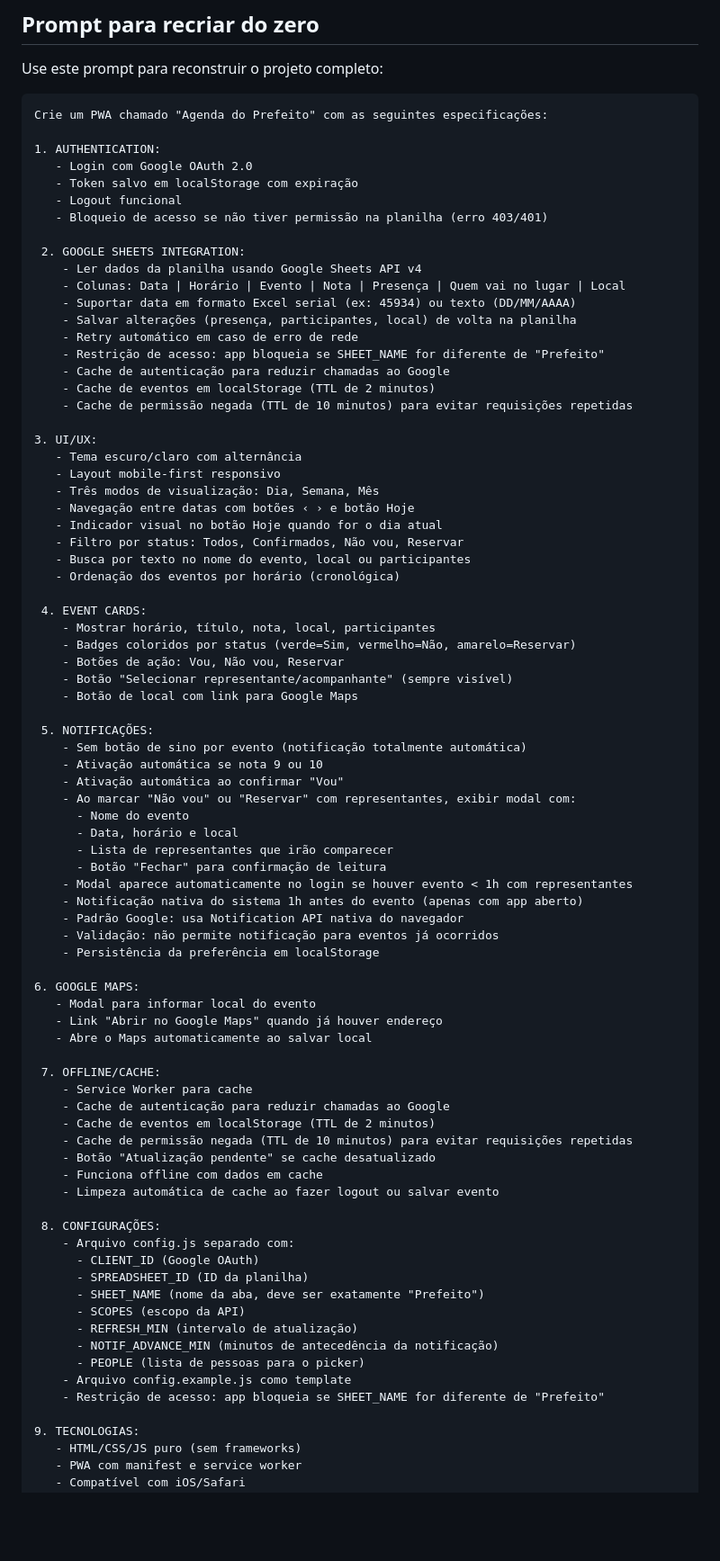
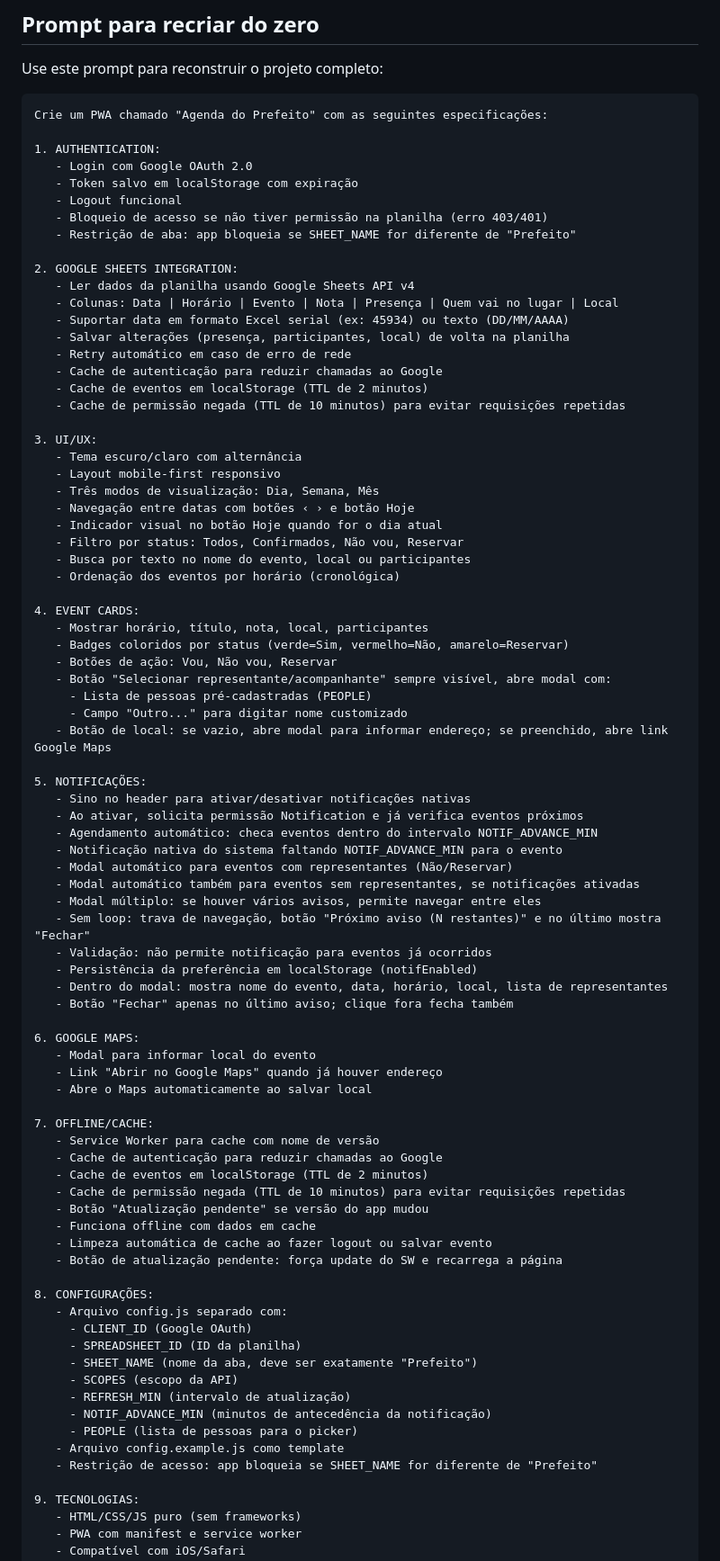
Before and after one commit to ilunaolv/AgendaPlanilha, a Markdown page: PROMPT_PROJETO.md, the part around one of its changes. Shown at 90% size. Rendered like a GitHub page; blank space fills up the shorter version.

Commit message:
docs: Atualize PROMPT_PROJETO com funcionalidades atuais do app

```diff
--- a/PROMPT_PROJETO.md
+++ b/PROMPT_PROJETO.md
@@ -150,17 +155,17 @@ Crie um PWA chamado "Agenda do Prefeito" com as seguintes especificações:
    - Token salvo em localStorage com expiração
    - Logout funcional
    - Bloqueio de acesso se não tiver permissão na planilha (erro 403/401)
+   - Restrição de aba: app bloqueia se SHEET_NAME for diferente de "Prefeito"
 
- 2. GOOGLE SHEETS INTEGRATION:
-    - Ler dados da planilha usando Google Sheets API v4
-    - Colunas: Data | Horário | Evento | Nota | Presença | Quem vai no lugar | Local
-    - Suportar data em formato Excel serial (ex: 45934) ou texto (DD/MM/AAAA)
-    - Salvar alterações (presença, participantes, local) de volta na planilha
-    - Retry automático em caso de erro de rede
-    - Restrição de acesso: app bloqueia se SHEET_NAME for diferente de "Prefeito"
-    - Cache de autenticação para reduzir chamadas ao Google
-    - Cache de eventos em localStorage (TTL de 2 minutos)
-    - Cache de permissão negada (TTL de 10 minutos) para evitar requisições repetidas
+2. GOOGLE SHEETS INTEGRATION:
+   - Ler dados da planilha usando Google Sheets API v4
+   - Colunas: Data | Horário | Evento | Nota | Presença | Quem vai no lugar | Local
+   - Suportar data em formato Excel serial (ex: 45934) ou texto (DD/MM/AAAA)
+   - Salvar alterações (presença, participantes, local) de volta na planilha
+   - Retry automático em caso de erro de rede
+   - Cache de autenticação para reduzir chamadas ao Google
+   - Cache de eventos em localStorage (TTL de 2 minutos)
+   - Cache de permissão negada (TTL de 10 minutos) para evitar requisições repetidas
 
 3. UI/UX:
    - Tema escuro/claro com alternância
@@ -172,53 +177,55 @@ Crie um PWA chamado "Agenda do Prefeito" com as seguintes especificações:
    - Busca por texto no nome do evento, local ou participantes
    - Ordenação dos eventos por horário (cronológica)
 
- 4. EVENT CARDS:
-    - Mostrar horário, título, nota, local, participantes
-    - Badges coloridos por status (verde=Sim, vermelho=Não, amarelo=Reservar)
-    - Botões de ação: Vou, Não vou, Reservar
-    - Botão "Selecionar representante/acompanhante" (sempre visível)
-    - Botão de local com link para Google Maps
+4. EVENT CARDS:
+   - Mostrar horário, título, nota, local, participantes
+   - Badges coloridos por status (verde=Sim, vermelho=Não, amarelo=Reservar)
+   - Botões de ação: Vou, Não vou, Reservar
+   - Botão "Selecionar representante/acompanhante" sempre visível, abre modal com:
+     - Lista de pessoas pré-cadastradas (PEOPLE)
+     - Campo "Outro..." para digitar nome customizado
+   - Botão de local: se vazio, abre modal para informar endereço; se preenchido, abre link Google Maps
 
- 5. NOTIFICAÇÕES:
-    - Sem botão de sino por evento (notificação totalmente automática)
-    - Ativação automática se nota 9 ou 10
-    - Ativação automática ao confirmar "Vou"
-    - Ao marcar "Não vou" ou "Reservar" com representantes, exibir modal com:
-      - Nome do evento
-      - Data, horário e local
-      - Lista de representantes que irão comparecer
-      - Botão "Fechar" para confirmação de leitura
-    - Modal aparece automaticamente no login se houver evento < 1h com representantes
-    - Notificação nativa do sistema 1h antes do evento (apenas com app aberto)
-    - Padrão Google: usa Notification API nativa do navegador
-    - Validação: não permite notificação para eventos já ocorridos
-    - Persistência da preferência em localStorage
+5. NOTIFICAÇÕES:
+   - Sino no header para ativar/desativar notificações nativas
+   - Ao ativar, solicita permissão Notification e já verifica eventos próximos
+   - Agendamento automático: checa eventos dentro do intervalo NOTIF_ADVANCE_MIN
+   - Notificação nativa do sistema faltando NOTIF_ADVANCE_MIN para o evento
+   - Modal automático para eventos com representantes (Não/Reservar)
+   - Modal automático também para eventos sem representantes, se notificações ativadas
+   - Modal múltiplo: se houver vários avisos, permite navegar entre eles
+   - Sem loop: trava de navegação, botão "Próximo aviso (N restantes)" e no último mostra "Fechar"
+   - Validação: não permite notificação para eventos já ocorridos
+   - Persistência da preferência em localStorage (notifEnabled)
+   - Dentro do modal: mostra nome do evento, data, horário, local, lista de representantes
+   - Botão "Fechar" apenas no último aviso; clique fora fecha também
 
 6. GOOGLE MAPS:
    - Modal para informar local do evento
    - Link "Abrir no Google Maps" quando já houver endereço
    - Abre o Maps automaticamente ao salvar local
 
- 7. OFFLINE/CACHE:
-    - Service Worker para cache
-    - Cache de autenticação para reduzir chamadas ao Google
-    - Cache de eventos em localStorage (TTL de 2 minutos)
-    - Cache de permissão negada (TTL de 10 minutos) para evitar requisições repetidas
-    - Botão "Atualização pendente" se cache desatualizado
-    - Funciona offline com dados em cache
-    - Limpeza automática de cache ao fazer logout ou salvar evento
+7. OFFLINE/CACHE:
+   - Service Worker para cache com nome de versão
+   - Cache de autenticação para reduzir chamadas ao Google
+   - Cache de eventos em localStorage (TTL de 2 minutos)
+   - Cache de permissão negada (TTL de 10 minutos) para evitar requisições repetidas
+   - Botão "Atualização pendente" se versão do app mudou
+   - Funciona offline com dados em cache
+   - Limpeza automática de cache ao fazer logout ou salvar evento
+   - Botão de atualização pendente: força update do SW e recarrega a página
 
- 8. CONFIGURAÇÕES:
-    - Arquivo config.js separado com:
-      - CLIENT_ID (Google OAuth)
-      - SPREADSHEET_ID (ID da planilha)
-      - SHEET_NAME (nome da aba, deve ser exatamente "Prefeito")
-      - SCOPES (escopo da API)
-      - REFRESH_MIN (intervalo de atualização)
-      - NOTIF_ADVANCE_MIN (minutos de antecedência da notificação)
-      - PEOPLE (lista de pessoas para o picker)
-    - Arquivo config.example.js como template
-    - Restrição de acesso: app bloqueia se SHEET_NAME for diferente de "Prefeito"
+8. CONFIGURAÇÕES:
+   - Arquivo config.js separado com:
+     - CLIENT_ID (Google OAuth)
+     - SPREADSHEET_ID (ID da planilha)
+     - SHEET_NAME (nome da aba, deve ser exatamente "Prefeito")
+     - SCOPES (escopo da API)
+     - REFRESH_MIN (intervalo de atualização)
+     - NOTIF_ADVANCE_MIN (minutos de antecedência da notificação)
+     - PEOPLE (lista de pessoas para o picker)
+   - Arquivo config.example.js como template
+   - Restrição de acesso: app bloqueia se SHEET_NAME for diferente de "Prefeito"
 
 9. TECNOLOGIAS:
    - HTML/CSS/JS puro (sem frameworks)
```
Also changed, not shown: other parts of PROMPT_PROJETO.md (+59 -32 lines).
